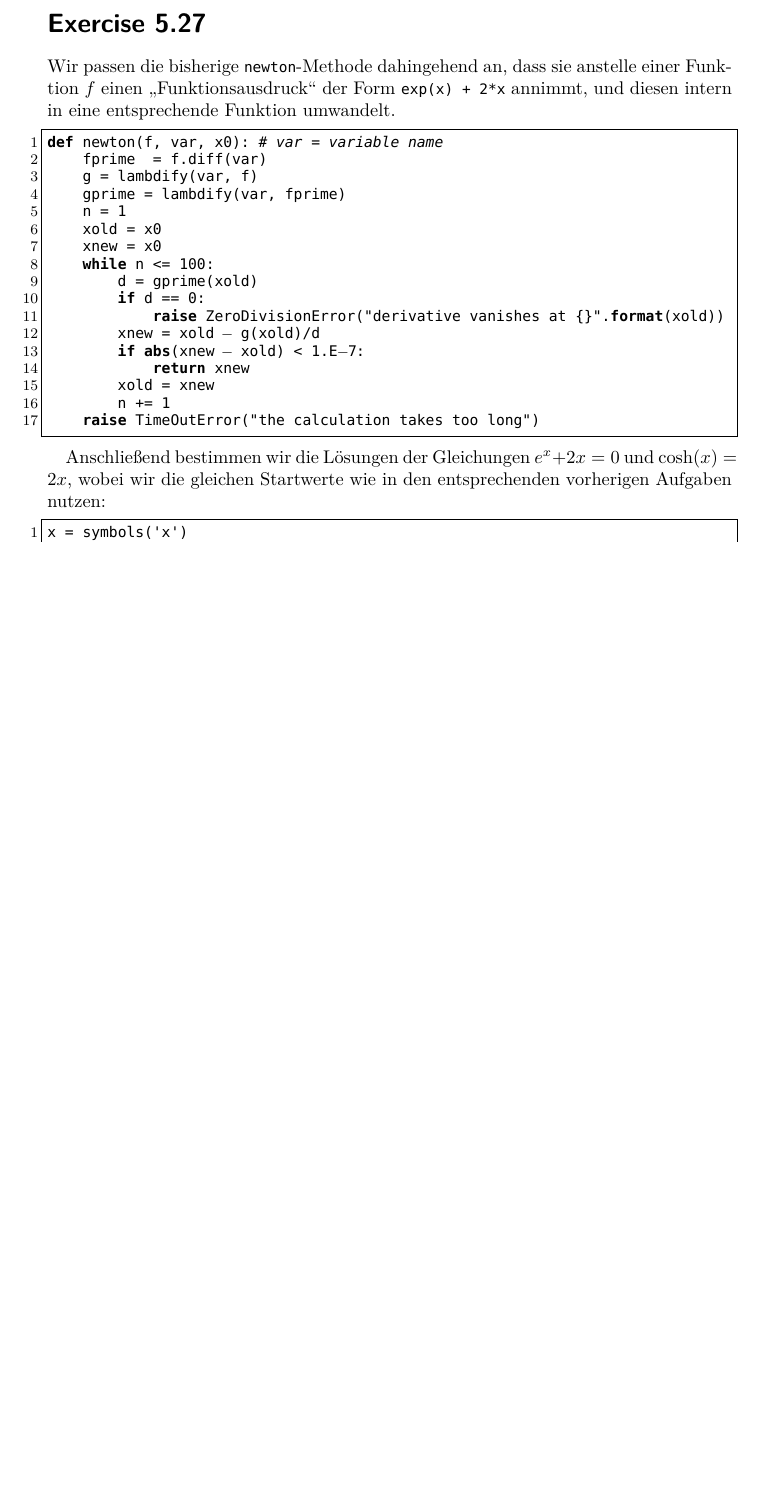
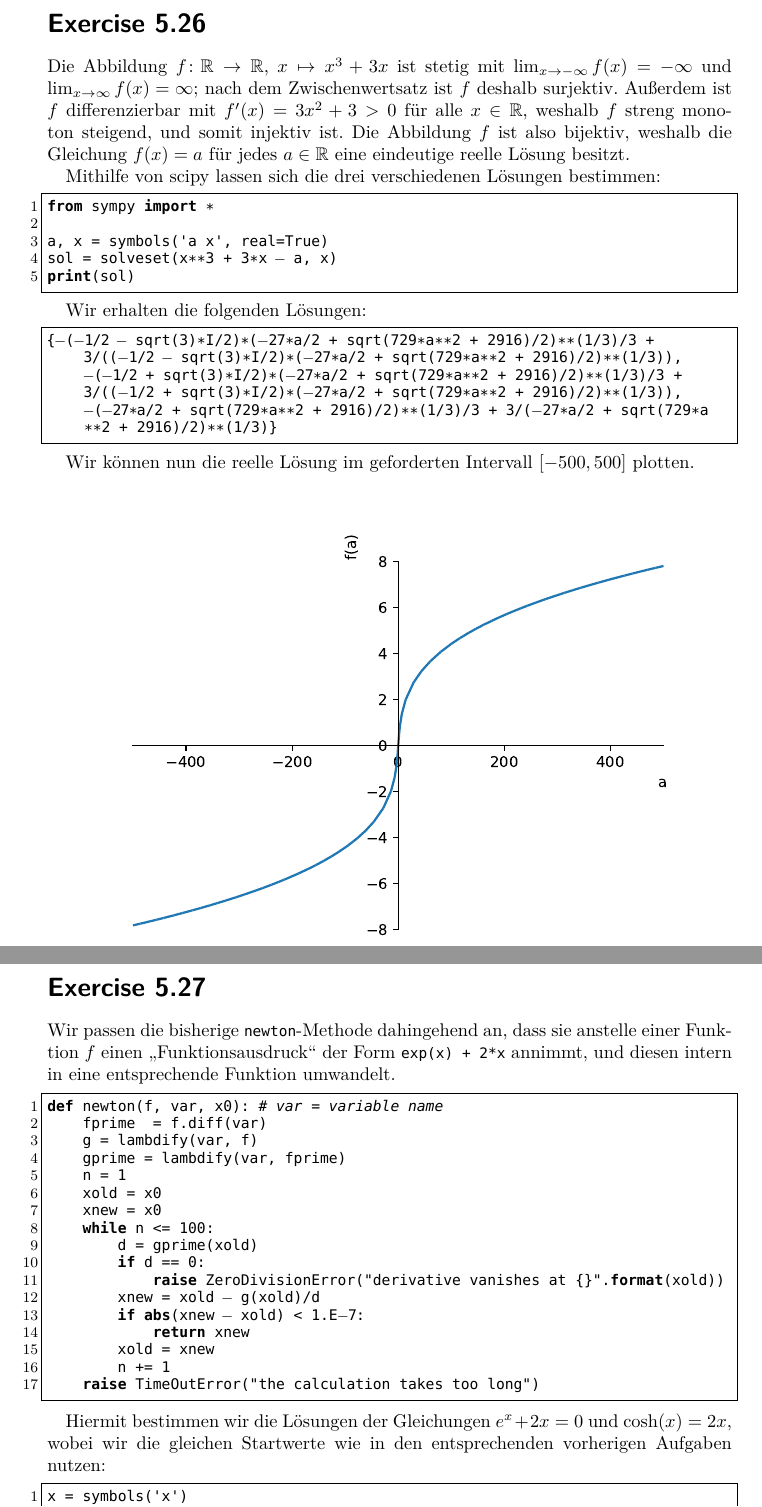
Before and after one commit to cionx/programming-methods-in-scientific-computing-ws-17-18, a LaTeX document (solutions/latex_version.tex, which reads solutions/chapter_05/exercise_05_26.tex, solutions/chapter_05/exercise_05_27.tex): part of page 39 of 42 before the commit and two parts of pages 39 and 40 of 43 after it, the two joined at a grey line, cut so that both start at the same text, the shorter picture padded with empty space. The pictures show the PDF file solutions/latex_version.pdf that the author committed with the source.

Commit message:
Added some more text.
Mostly for exercise 27 from chapter 5.

```diff
--- a/solutions/chapter_05/exercise_05_26.tex
+++ b/solutions/chapter_05/exercise_05_26.tex
@@ -1 +1,22 @@
-\addtocounter{section}{1}
+\section{}
+
+Die Abbildung $f \colon \Real \to \Real$, $x \mapsto x^3 + 3x$ ist stetig mit $\lim_{x \to -\infty} f(x) = -\infty$ und $\lim_{x \to \infty} f(x) = \infty$;
+nach dem Zwischenwertsatz ist $f$ deshalb surjektiv.
+Außerdem ist $f$ differenzierbar mit $f'(x) = 3 x^2 + 3 > 0$ für alle $x \in \Real$, weshalb $f$ streng monoton steigend, und somit injektiv ist.
+Die Abbildung $f$ ist also bijektiv, weshalb die Gleichung $f(x) = a$ für jedes $a \in \Real$ eine eindeutige reelle Lösung besitzt.
+
+Mithilfe von scipy lassen sich die drei verschiedenen Lösungen bestimmen:
+
+\lstinputlisting[style=pythoncode, firstline = 1, lastline = 5]{chapter_05/exercise_05_26.py}
+
+Wir erhalten die folgenden Lösungen:
+
+\begin{consoleoutput}
+{-(-1/2 - sqrt(3)*I/2)*(-27*a/2 + sqrt(729*a**2 + 2916)/2)**(1/3)/3 + 3/((-1/2 - sqrt(3)*I/2)*(-27*a/2 + sqrt(729*a**2 + 2916)/2)**(1/3)), -(-1/2 + sqrt(3)*I/2)*(-27*a/2 + sqrt(729*a**2 + 2916)/2)**(1/3)/3 + 3/((-1/2 + sqrt(3)*I/2)*(-27*a/2 + sqrt(729*a**2 + 2916)/2)**(1/3)), -(-27*a/2 + sqrt(729*a**2 + 2916)/2)**(1/3)/3 + 3/(-27*a/2 + sqrt(729*a**2 + 2916)/2)**(1/3)}
+\end{consoleoutput}
+
+Wir können nun die reelle Lösung im geforderten Intervall $[-500, 500]$ plotten.
+
+\begin{center}
+  \includegraphics[width = \textwidth]{chapter_05/exercise_05_26_figure.pdf}
+\end{center}
--- a/solutions/chapter_05/exercise_05_27.tex
+++ b/solutions/chapter_05/exercise_05_27.tex
@@ -4,7 +4,7 @@ Wir passen die bisherige \texttt{newton}-Methode dahingehend an, dass sie anstel
 
 \lstinputlisting[style=pythoncode, firstline = 6, lastline = 22]{chapter_05/exercise_05_27.py}
 
-Anschließend bestimmen wir die Lösungen der Gleichungen $e^x + 2x = 0$ und $\cosh(x) = 2x$, wobei wir die gleichen Startwerte wie in den entsprechenden vorherigen Aufgaben nutzen:
+Hiermit bestimmen wir die Lösungen der Gleichungen $e^x + 2x = 0$ und $\cosh(x) = 2x$, wobei wir die gleichen Startwerte wie in den entsprechenden vorherigen Aufgaben nutzen:
 
 \lstinputlisting[style=pythoncode, firstline = 26, lastline = 33]{chapter_05/exercise_05_27.py}
 
```
Also changed, not shown: solutions/chapter_04/exercise_04_23.tex (+1 -1 lines), solutions/chapter_05/exercise_05_26_figure.pdf (added), solutions/latex_version.pdf, 1 other file.
